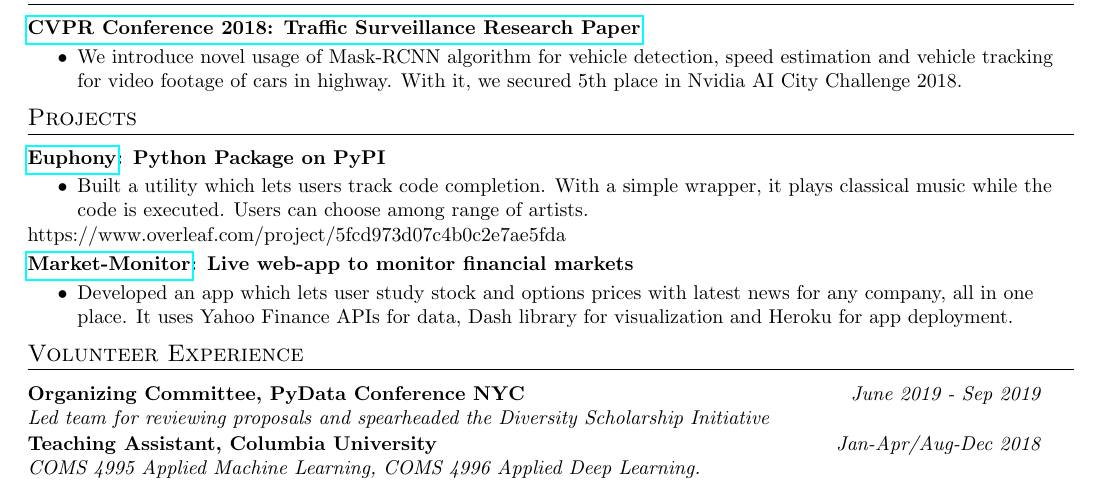
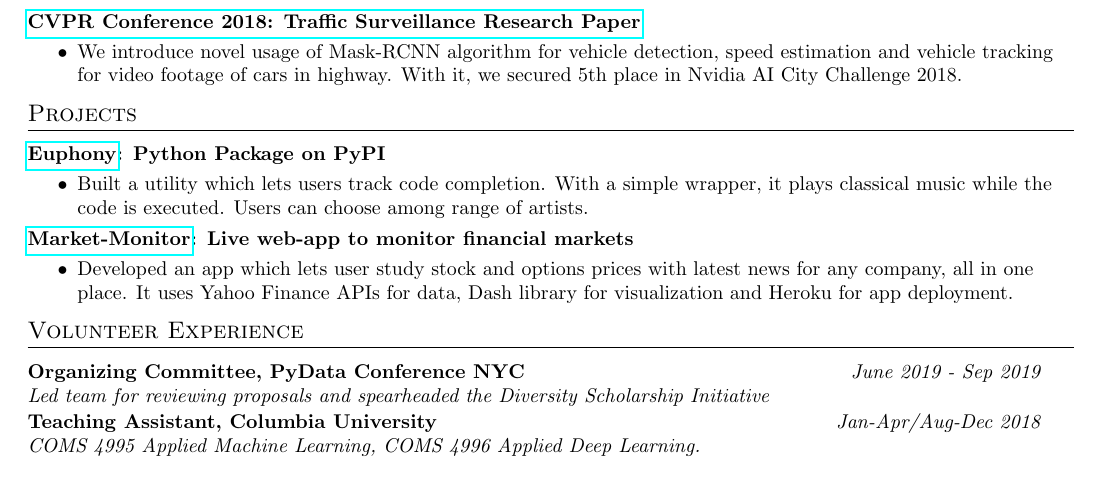
Before and after one commit to vinaykale64/vinaykale64.github.io, a LaTeX CV (resume.tex): part of the page, cut so that both start at the same text. The pictures show the PDF file vinay_kale_resume.pdf that the author committed with the source.

Commit message:
typo fix

```diff
--- a/resume.tex
+++ b/resume.tex
@@ -183,7 +183,6 @@
           {}
           {Built a utility which lets users track code completion. With a simple wrapper, it plays classical music while the code is executed. Users can choose among range of artists.}
     \resumeItemListEnd
-		https://www.overleaf.com/project/5fcd973d07c4b0c2e7ae5fda
     \resumeSubheading
     {\href{https://stock-app-vk94.herokuapp.com}{Market-Monitor}: Live web-app to monitor financial markets\\}{}
     {}{}
```
Also changed, not shown: vinay_kale_resume.pdf. Lines whose indentation alone changed are shown as unchanged.
